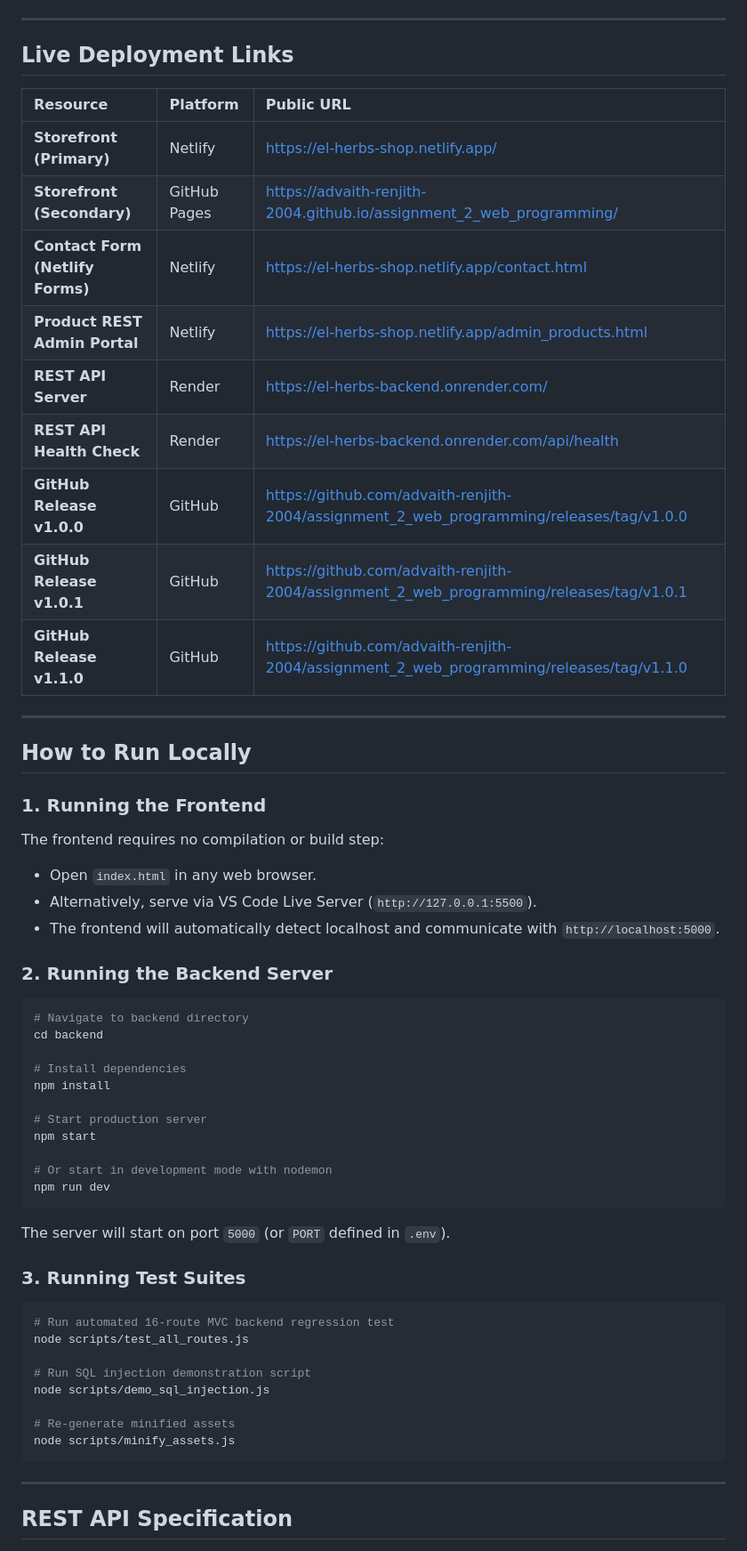
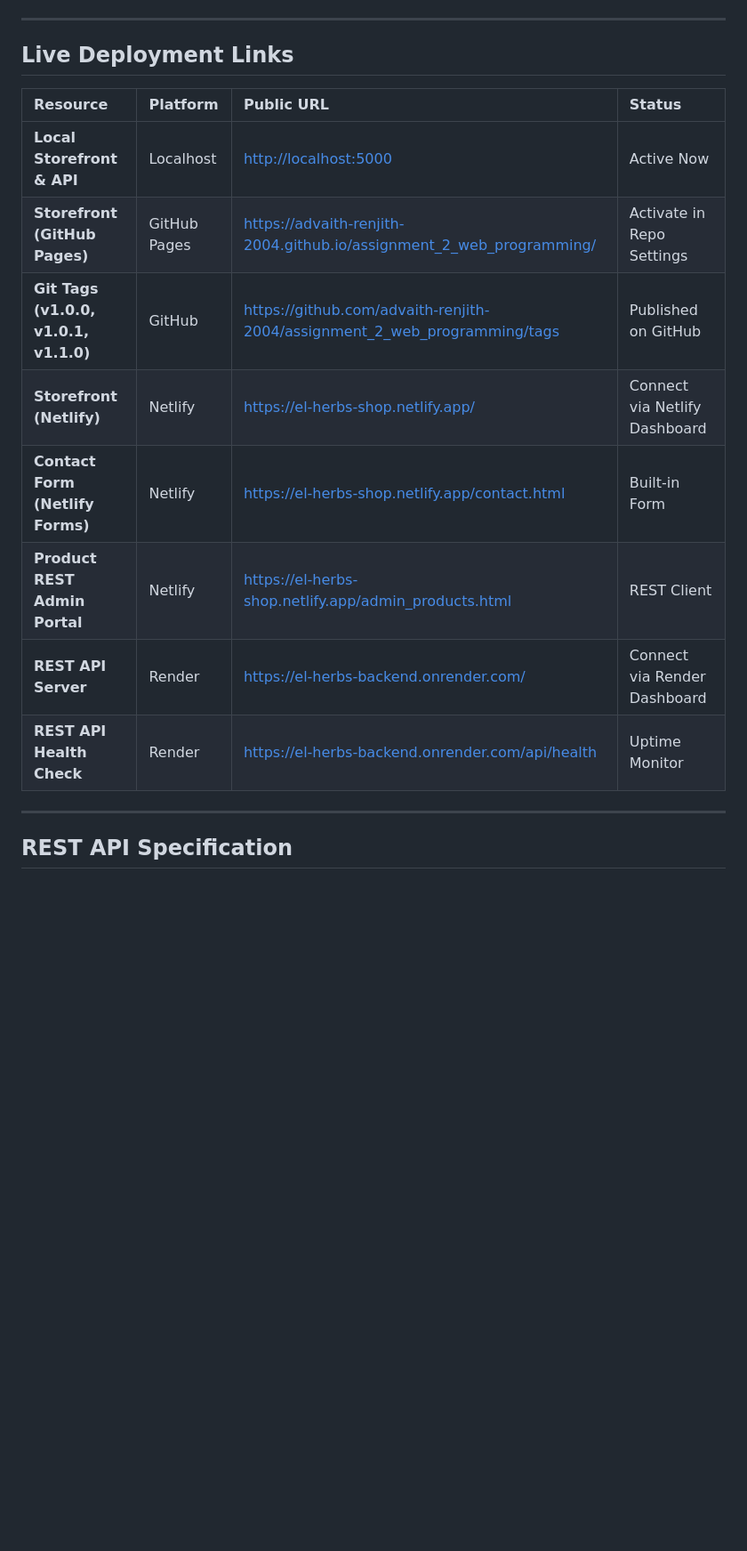
Before and after one commit to advaith-renjith-2004/assignment_2_web_programming, a Markdown page: README.md, the part around one of its changes. Shown at 89% size. GitHub-like rendering; blank space fills up the shorter version.

````diff
--- a/README.md
+++ b/README.md
@@ -115,55 +161,16 @@ assignment_2_web_programming/
 
 ## Live Deployment Links
 
-| Resource | Platform | Public URL |
-| :--- | :--- | :--- |
-| **Storefront (Primary)** | Netlify | [https://el-herbs-shop.netlify.app/](https://el-herbs-shop.netlify.app/) |
-| **Storefront (Secondary)** | GitHub Pages | [https://advaith-renjith-2004.github.io/assignment_2_web_programming/](https://advaith-renjith-2004.github.io/assignment_2_web_programming/) |
-| **Contact Form (Netlify Forms)** | Netlify | [https://el-herbs-shop.netlify.app/contact.html](https://el-herbs-shop.netlify.app/contact.html) |
-| **Product REST Admin Portal** | Netlify | [https://el-herbs-shop.netlify.app/admin_products.html](https://el-herbs-shop.netlify.app/admin_products.html) |
-| **REST API Server** | Render | [https://el-herbs-backend.onrender.com/](https://el-herbs-backend.onrender.com/) |
-| **REST API Health Check** | Render | [https://el-herbs-backend.onrender.com/api/health](https://el-herbs-backend.onrender.com/api/health) |
-| **GitHub Release v1.0.0** | GitHub | [https://github.com/advaith-renjith-2004/assignment_2_web_programming/releases/tag/v1.0.0](https://github.com/advaith-renjith-2004/assignment_2_web_programming/releases/tag/v1.0.0) |
-| **GitHub Release v1.0.1** | GitHub | [https://github.com/advaith-renjith-2004/assignment_2_web_programming/releases/tag/v1.0.1](https://github.com/advaith-renjith-2004/assignment_2_web_programming/releases/tag/v1.0.1) |
-| **GitHub Release v1.1.0** | GitHub | [https://github.com/advaith-renjith-2004/assignment_2_web_programming/releases/tag/v1.1.0](https://github.com/advaith-renjith-2004/assignment_2_web_programming/releases/tag/v1.1.0) |
-
----
-
-## How to Run Locally
-
-### 1. Running the Frontend
-The frontend requires no compilation or build step:
-- Open `index.html` in any web browser.
-- Alternatively, serve via VS Code Live Server (`http://127.0.0.1:5500`).
-- The frontend will automatically detect localhost and communicate with `http://localhost:5000`.
-
-### 2. Running the Backend Server
-```bash
-# Navigate to backend directory
-cd backend
-
-# Install dependencies
-npm install
-
-# Start production server
-npm start
-
-# Or start in development mode with nodemon
-npm run dev
-```
-The server will start on port `5000` (or `PORT` defined in `.env`).
-
-### 3. Running Test Suites
-```bash
-# Run automated 16-route MVC backend regression test
-node scripts/test_all_routes.js
-
-# Run SQL injection demonstration script
-node scripts/demo_sql_injection.js
-
-# Re-generate minified assets
-node scripts/minify_assets.js
-```
+| Resource | Platform | Public URL | Status |
+| :--- | :--- | :--- | :--- |
+| **Local Storefront & API** | Localhost | [http://localhost:5000](http://localhost:5000) | Active Now |
+| **Storefront (GitHub Pages)** | GitHub Pages | [https://advaith-renjith-2004.github.io/assignment_2_web_programming/](https://advaith-renjith-2004.github.io/assignment_2_web_programming/) | Activate in Repo Settings |
+| **Git Tags (v1.0.0, v1.0.1, v1.1.0)** | GitHub | [https://github.com/advaith-renjith-2004/assignment_2_web_programming/tags](https://github.com/advaith-renjith-2004/assignment_2_web_programming/tags) | Published on GitHub |
+| **Storefront (Netlify)** | Netlify | [https://el-herbs-shop.netlify.app/](https://el-herbs-shop.netlify.app/) | Connect via Netlify Dashboard |
+| **Contact Form (Netlify Forms)** | Netlify | [https://el-herbs-shop.netlify.app/contact.html](https://el-herbs-shop.netlify.app/contact.html) | Built-in Form |
+| **Product REST Admin Portal** | Netlify | [https://el-herbs-shop.netlify.app/admin_products.html](https://el-herbs-shop.netlify.app/admin_products.html) | REST Client |
+| **REST API Server** | Render | [https://el-herbs-backend.onrender.com/](https://el-herbs-backend.onrender.com/) | Connect via Render Dashboard |
+| **REST API Health Check** | Render | [https://el-herbs-backend.onrender.com/api/health](https://el-herbs-backend.onrender.com/api/health) | Uptime Monitor |
 
 ---
 
````
Also changed, not shown: other parts of README.md (+55 -7 lines).
